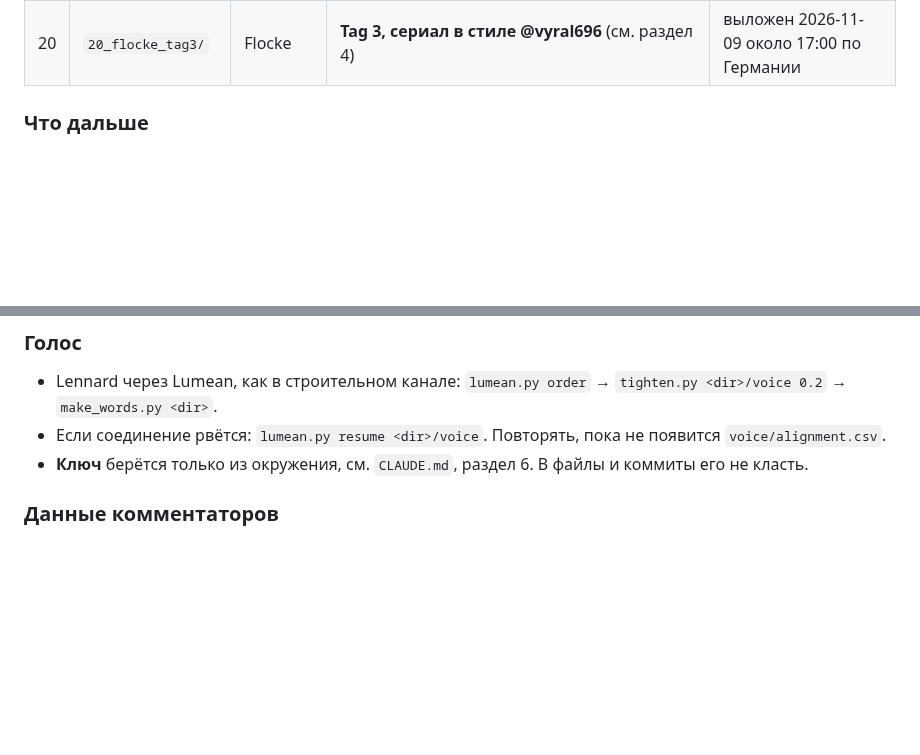
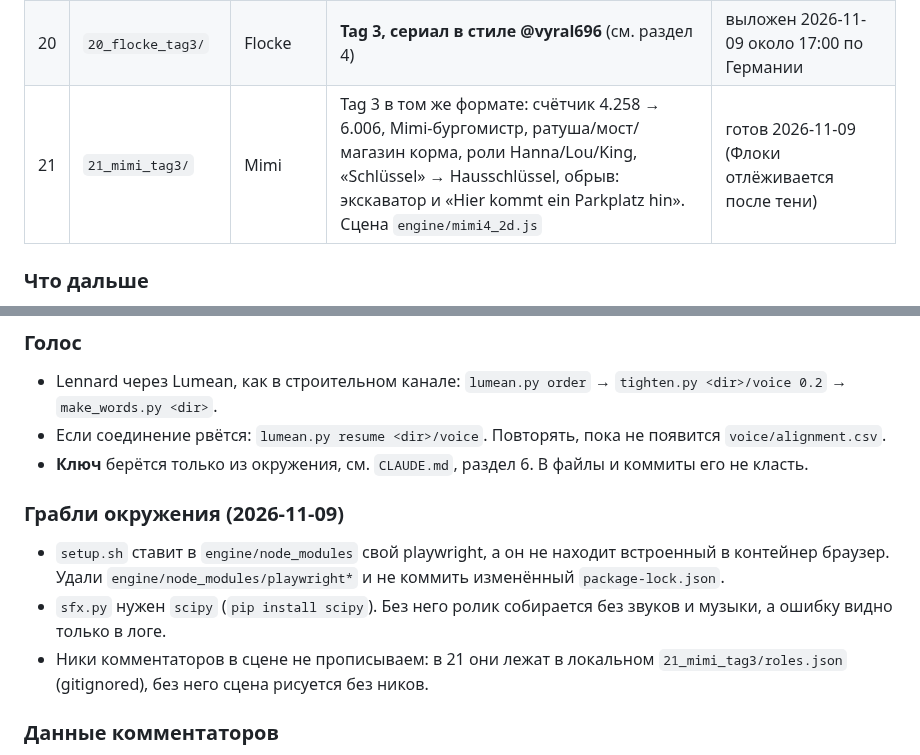
Before and after one commit to nsumn/Nastya, a Markdown page: youbuiltit_de/CATS.md, 2 parts joined by grey strips. Drawn GitHub-style; blank space fills up the shorter version.

Commit message:
CATS.md: 21 Mimi Tag 3, environment pitfalls (playwright from setup.sh, scipy for sfx, roles.json)
Co-Authored-By: Claude Opus 5.5 <noreply@anthropic.com>
Claude-Session: https://claude.ai/code/session_01FQFJKyDqHQ882WVtMCVgj3

```diff
--- a/youbuiltit_de/CATS.md
+++ b/youbuiltit_de/CATS.md
@@ -47,6 +47,7 @@
 | 17 | `17_flocke_traum/` | Flocke | «Flocke braucht 10.000 Kätzchen» | **ушёл в тень, Настя его скрыла. Считаем, что его не было** |
 | 18 | `18_mimi_traum/` | Mimi | Mimistadt: дом полон, карта города, 10.000 домов = официальный город | готов |
 | 20 | `20_flocke_tag3/` | Flocke | **Tag 3, сериал в стиле @vyral696** (см. раздел 4) | выложен 2026-11-09 около 17:00 по Германии |
+| 21 | `21_mimi_tag3/` | Mimi | Tag 3 в том же формате: счётчик 4.258 → 6.006, Mimi-бургомистр, ратуша/мост/магазин корма, роли Hanna/Lou/King, «Schlüssel» → Hausschlüssel, обрыв: экскаватор и «Hier kommt ein Parkplatz hin». Сцена `engine/mimi4_2d.js` | готов 2026-11-09 (Флоки отлёживается после тени) |
 
 ### Что дальше
 - **Flocke Tag 3 · Teil 2** нужен **сегодня вечером**: в ролике обещано «Teil zwei kommt heute Abend».
@@ -105,6 +106,11 @@
 - Lennard через Lumean, как в строительном канале: `lumean.py order` → `tighten.py <dir>/voice 0.2` → `make_words.py <dir>`.
 - Если соединение рвётся: `lumean.py resume <dir>/voice`. Повторять, пока не появится `voice/alignment.csv`.
 - **Ключ** берётся только из окружения, см. `CLAUDE.md`, раздел 6. В файлы и коммиты его не класть.
+
+### Грабли окружения (2026-11-09)
+- `setup.sh` ставит в `engine/node_modules` свой playwright, а он не находит встроенный в контейнер браузер. Удали `engine/node_modules/playwright*` и не коммить изменённый `package-lock.json`.
+- `sfx.py` нужен `scipy` (`pip install scipy`). Без него ролик собирается без звуков и музыки, а ошибку видно только в логе.
+- Ники комментаторов в сцене не прописываем: в 21 они лежат в локальном `21_mimi_tag3/roles.json` (gitignored), без него сцена рисуется без ников.
 
 ### Данные комментаторов
 **Эти данные не коммитим.** Пути с `cats.json`, `comments_show.json` и `photos/` занесены в `.gitignore`. Это чужие ники и фото, классификатор блокирует такой коммит.
```
